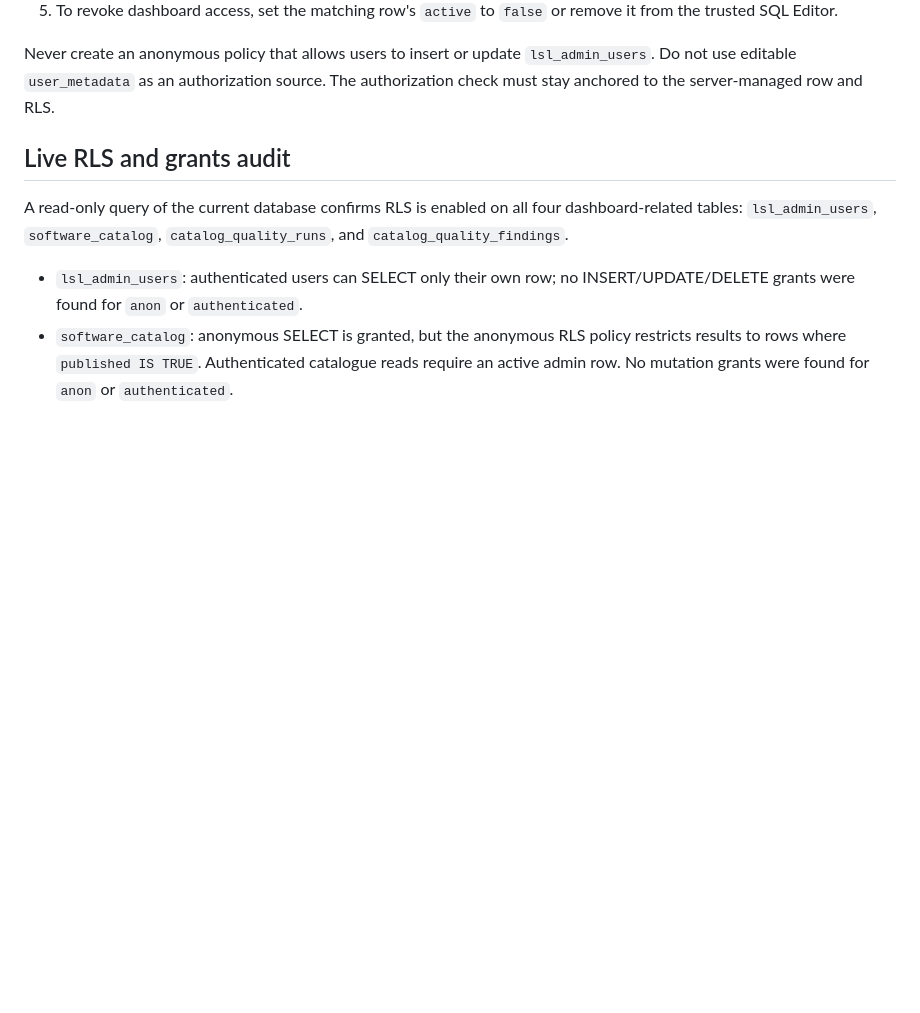
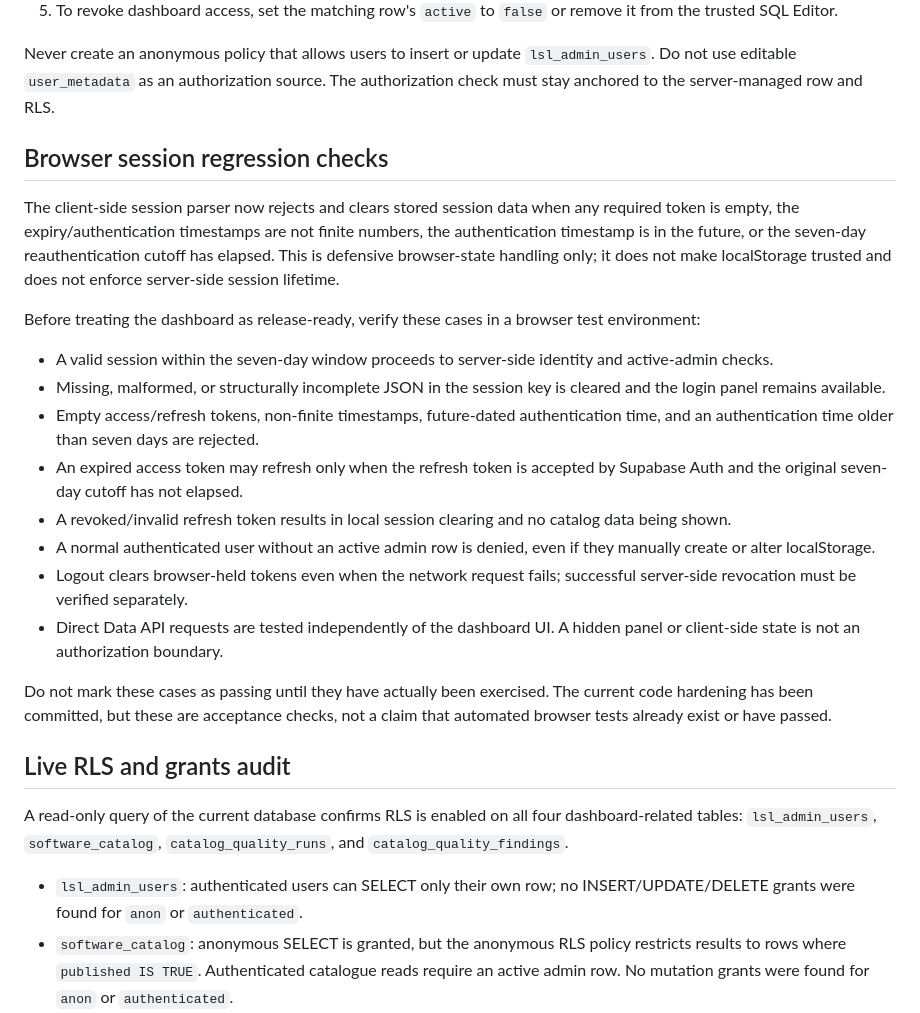
Before and after one commit to M-TamDre07/Linux-Software-Lab, a Markdown page: docs/ADMIN_DASHBOARD.md, the part around the change. Drawn GitHub-style; blank space fills up the shorter version.

Commit message:
Document admin session regression acceptance checks

```diff
--- a/docs/ADMIN_DASHBOARD.md
+++ b/docs/ADMIN_DASHBOARD.md
@@ -33,6 +33,23 @@ To verify safely:
 5. To revoke dashboard access, set the matching row's `active` to `false` or remove it from the trusted SQL Editor.
 
 Never create an anonymous policy that allows users to insert or update `lsl_admin_users`. Do not use editable `user_metadata` as an authorization source. The authorization check must stay anchored to the server-managed row and RLS.
+
+## Browser session regression checks
+
+The client-side session parser now rejects and clears stored session data when any required token is empty, the expiry/authentication timestamps are not finite numbers, the authentication timestamp is in the future, or the seven-day reauthentication cutoff has elapsed. This is defensive browser-state handling only; it does not make localStorage trusted and does not enforce server-side session lifetime.
+
+Before treating the dashboard as release-ready, verify these cases in a browser test environment:
+
+- A valid session within the seven-day window proceeds to server-side identity and active-admin checks.
+- Missing, malformed, or structurally incomplete JSON in the session key is cleared and the login panel remains available.
+- Empty access/refresh tokens, non-finite timestamps, future-dated authentication time, and an authentication time older than seven days are rejected.
+- An expired access token may refresh only when the refresh token is accepted by Supabase Auth and the original seven-day cutoff has not elapsed.
+- A revoked/invalid refresh token results in local session clearing and no catalog data being shown.
+- A normal authenticated user without an active admin row is denied, even if they manually create or alter localStorage.
+- Logout clears browser-held tokens even when the network request fails; successful server-side revocation must be verified separately.
+- Direct Data API requests are tested independently of the dashboard UI. A hidden panel or client-side state is not an authorization boundary.
+
+Do not mark these cases as passing until they have actually been exercised. The current code hardening has been committed, but these are acceptance checks, not a claim that automated browser tests already exist or have passed.
 
 ## Live RLS and grants audit
 
```
